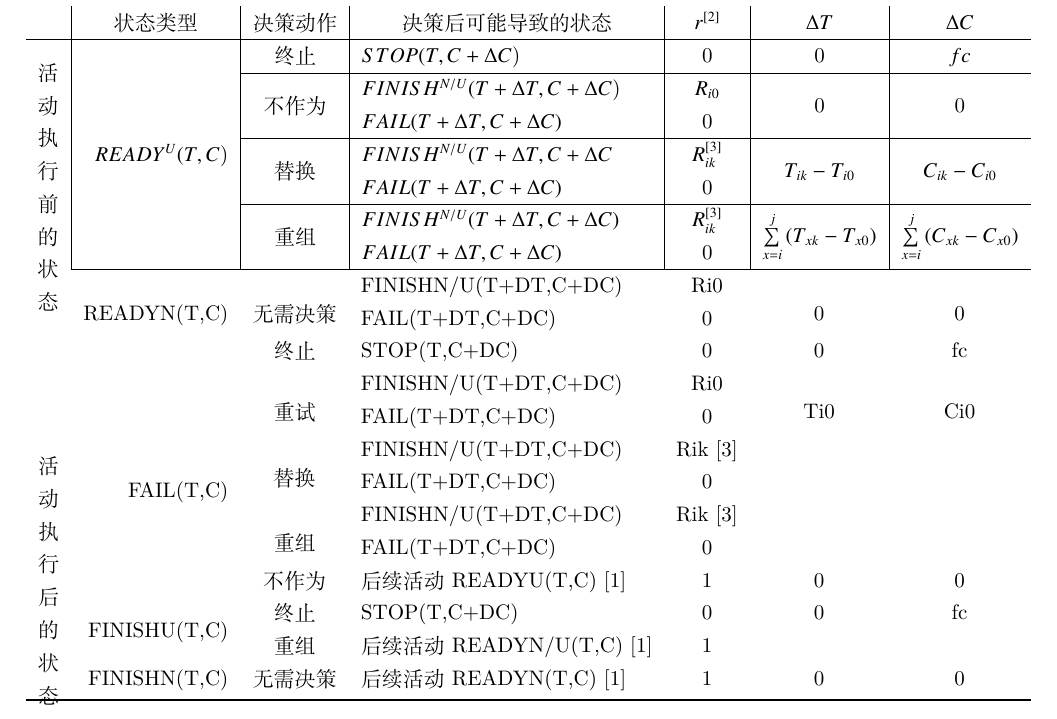
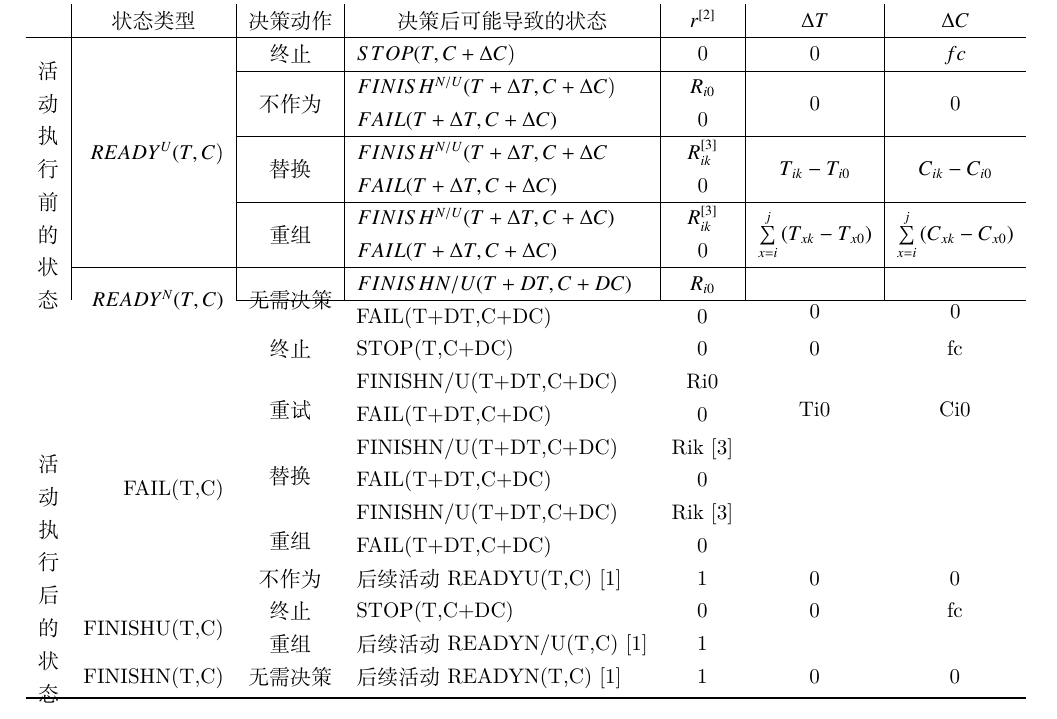
Before and after one commit to zweecn/opening_report, a LaTeX thesis (main.tex, which reads body/solution.tex): part of page 13 of 22, cut so that both start at the same text. Compiled offline with XeLaTeX.

Commit message:
format table 1, line 7

```diff
--- a/body/solution.tex
+++ b/body/solution.tex
@@ -251,8 +251,17 @@ $\forall {a_i} \in FL,state({a_i}) \in \{ READ{Y^{N/U}},{\rm{ }}EXE{C^{N/U}},{\r
         & \multicolumn{1}{|c}{} \\
         \cline{2-7}
 
+%Line 8
+        \multicolumn{1}{c|}{}
+        & \multirow{2}{*}{$READY^N(T,C)$}
+        & \multicolumn{1}{|c}{\multirow{2}{*}{无需决策}}
+        & \multicolumn{1}{|l}{$FINISHN/U(T+DT,C+DC)$}
+        & \multicolumn{1}{|c}{$R_{i0}$}
+        & \multicolumn{1}{|c}{\multirow{2}[4]{*}{0}}
+        & \multicolumn{1}{|c}{\multirow{2}[4]{*}{0}} \\
+        \cline{3-7}
 
-        \multicolumn{1}{c}{} & \multirow{2}[4]{*}{READYN(T,C)} & \multicolumn{1}{c}{\multirow{2}[4]{*}{无需决策}} & \multicolumn{1}{l}{FINISHN/U(T+DT,C+DC)} & \multicolumn{1}{c}{Ri0} & \multicolumn{1}{c}{\multirow{2}[4]{*}{0}} & \multicolumn{1}{c}{\multirow{2}[4]{*}{0}} \\
+
         \multicolumn{1}{c}{} &       & \multicolumn{1}{c}{} & \multicolumn{1}{l}{FAIL(T+DT,C+DC)} & \multicolumn{1}{c}{0} & \multicolumn{1}{c}{} & \multicolumn{1}{c}{} \\
         \multicolumn{1}{c}{\multirow{11}[22]{*}{\parbox{1em}{活\\动\\执\\行\\后\\的\\状\\态}}} & \multirow{7}[14]{*}{FAIL(T,C)} & \multicolumn{1}{c}{终止} & \multicolumn{1}{l}{STOP(T,C+DC)} & \multicolumn{1}{c}{0} & \multicolumn{1}{c}{0} & \multicolumn{1}{c}{\textit{fc}} \\
         \multicolumn{1}{c}{} &       & \multicolumn{1}{c}{\multirow{2}[4]{*}{重试}} & \multicolumn{1}{l}{FINISHN/U(T+DT,C+DC)} & \multicolumn{1}{c}{Ri0} & \multicolumn{1}{c}{\multirow{2}[4]{*}{Ti0}} & \multicolumn{1}{c}{\multirow{2}[4]{*}{Ci0}} \\
```
